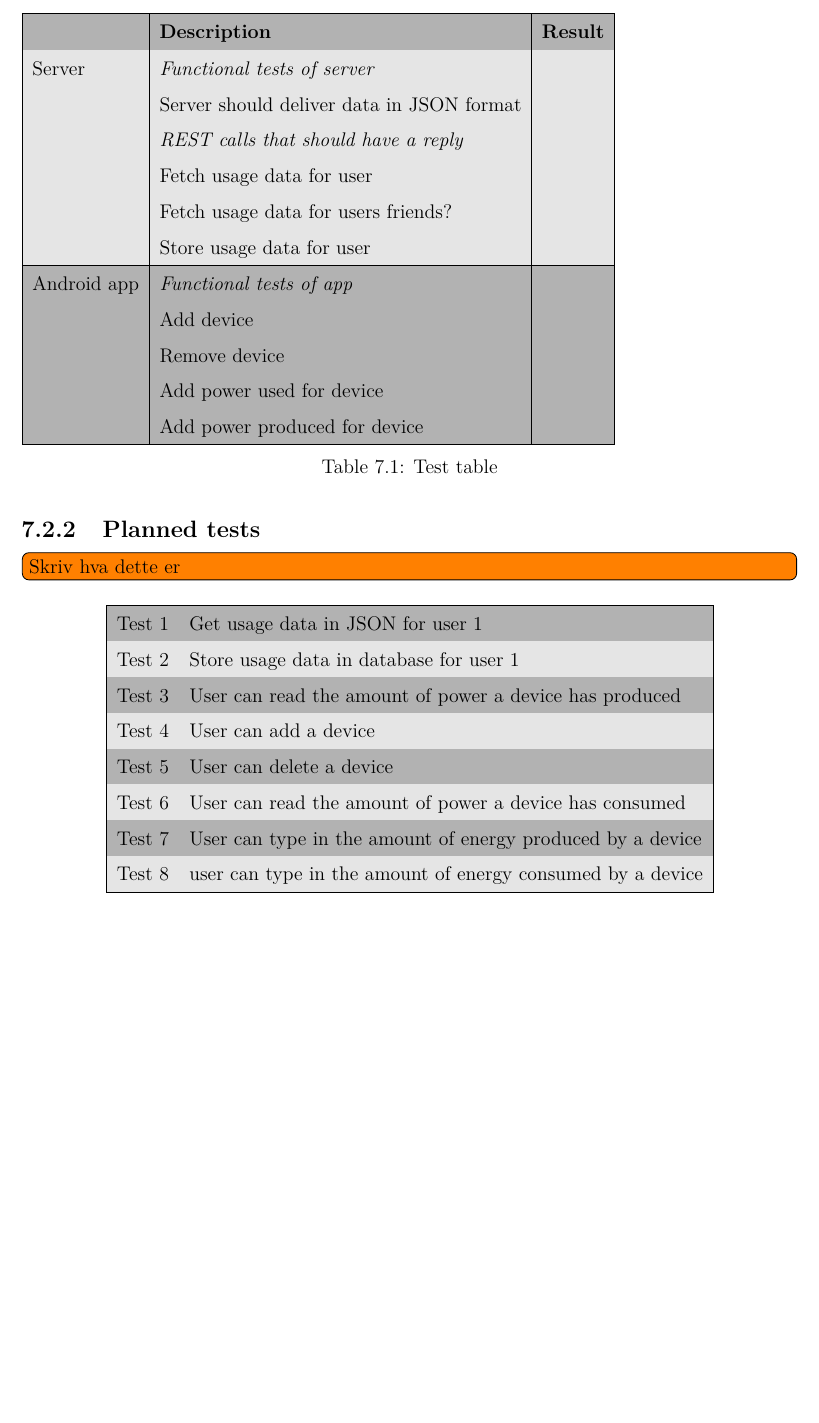
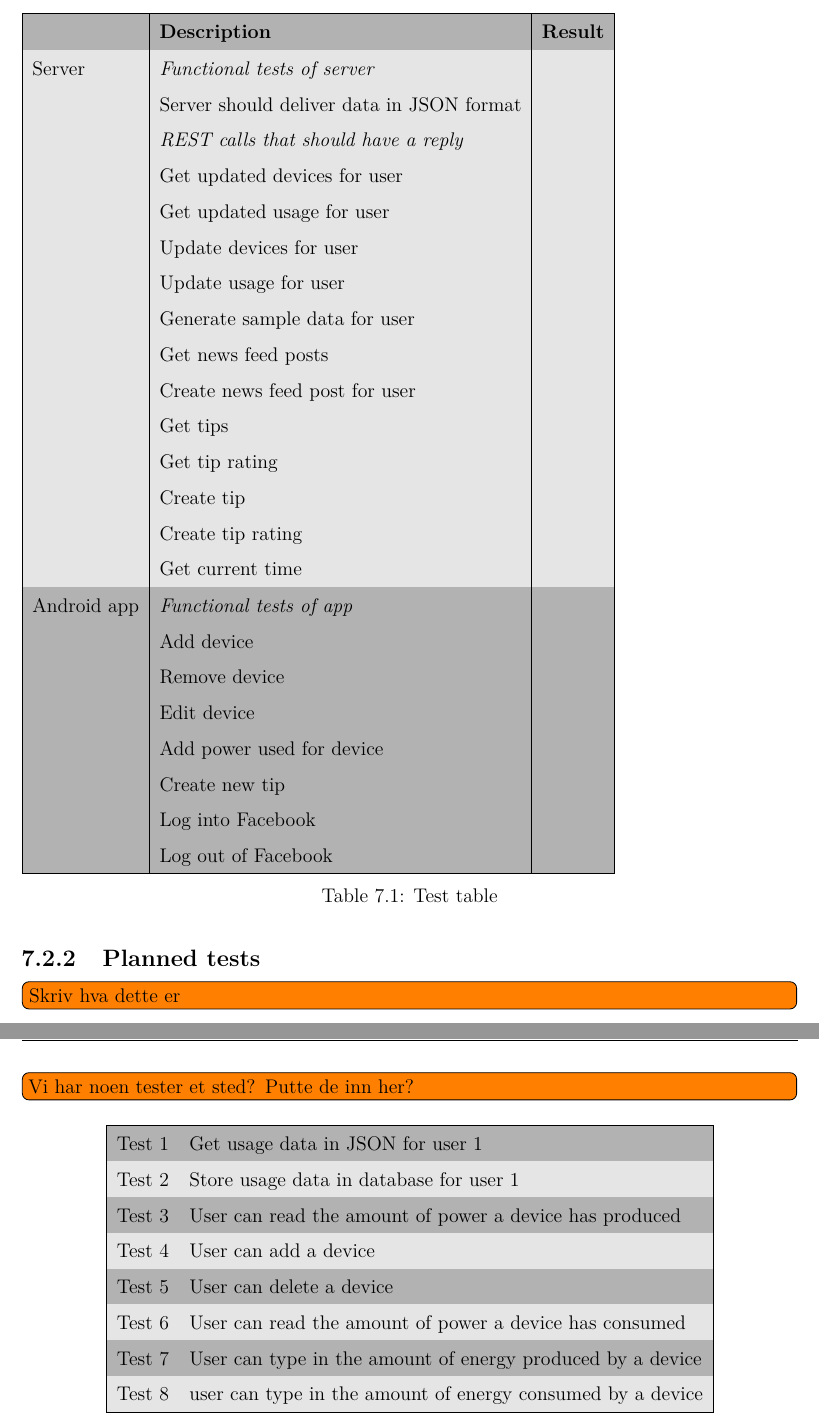
Before and after one commit to haavardlian/IT2901, a LaTeX thesis (report/rapport.tex, which reads report/ch/testing/sec/funcReq.tex): part of page 57 of 95 before the commit and two parts of pages 57 and 58 of 95 after it, the two joined at a grey line, cut so that both start at the same text, the shorter picture padded with empty space. Compiled offline with pdfLaTeX.

Commit message:
Updated the test table for server side to include all server endpoints

```diff
--- a/report/ch/testing/sec/funcReq.tex
+++ b/report/ch/testing/sec/funcReq.tex
@@ -24,17 +24,40 @@ This table has some example of functional test that the project should support.
 \cline{1-2}\cline{2-3}
 \rowcolor{lightgray}&\textit{REST calls that should have a reply}&\\
 \cline{1-2}\cline{2-3}
-\rowcolor{lightgray}&Fetch usage data for user&\\
+\rowcolor{lightgray}&Get updated devices for user&\\
 \cline{1-2}\cline{2-3}
-\rowcolor{lightgray}&Fetch usage data for users friends?&\\
-\cline{1-2}\cline{2-3}\arrayrulecolor{black}
-\rowcolor{lightgray}&Store usage data for user&\\\hline
+\rowcolor{lightgray}&Get updated usage for user&\\
+\cline{1-2}\cline{2-3}
+\rowcolor{lightgray}&Update devices for user&\\
+\cline{1-2}\cline{2-3}
+\rowcolor{lightgray}&Update usage for user&\\
+\cline{1-2}\cline{2-3}
+\rowcolor{lightgray}&Generate sample data for user&\\
+\cline{1-2}\cline{2-3}
+\rowcolor{lightgray}&Get news feed posts&\\
+\cline{1-2}\cline{2-3}
+\rowcolor{lightgray}&Create news feed post for user&\\
+\cline{1-2}\cline{2-3}
+\rowcolor{lightgray}&Get tips&\\
+\cline{1-2}\cline{2-3}
+\rowcolor{lightgray}&Get tip rating&\\
+\cline{1-2}\cline{2-3}
+\rowcolor{lightgray}&Create tip&\\
+\cline{1-2}\cline{2-3}
+\rowcolor{lightgray}&Create tip rating&\\
+\cline{1-2}\cline{2-3}
+\rowcolor{lightgray}&Get current time&\\
+
+\hline
 \arrayrulecolor{darkgray}
 \rowcolor{darkgray}Android app & \textit{Functional tests of app} &  \\ \cline{1-2}\cline{2-3}
 \rowcolor{darkgray}&Add device&\\ \cline{1-2}\cline{2-3}
 \rowcolor{darkgray}&Remove device&\\ \cline{1-2}\cline{2-3}
+\rowcolor{darkgray}&Edit device&\\ \cline{1-2}\cline{2-3}
 \rowcolor{darkgray}&Add power used for device&\\ \cline{1-2}\cline{2-3}
-\rowcolor{darkgray}&Add power produced for device&\\\arrayrulecolor{black}
+\rowcolor{darkgray}&Create new tip&\\ \cline{1-2}\cline{2-3}
+\rowcolor{darkgray}&Log into Facebook&\\ \cline{1-2}\cline{2-3}
+\rowcolor{darkgray}&Log out of Facebook&\\\arrayrulecolor{black}
 \hline
 \end{tabular}
 \caption{Test table}
@@ -43,6 +66,7 @@ This table has some example of functional test that the project should support.
 
 \subsection{Planned tests}
 \todo{Skriv hva dette er}
+\todo{Vi har noen tester et sted? Putte de inn her?}
 \begin{table}[H]
 \centering
 \rowcolors{1}{darkgray}{lightgray}
```
